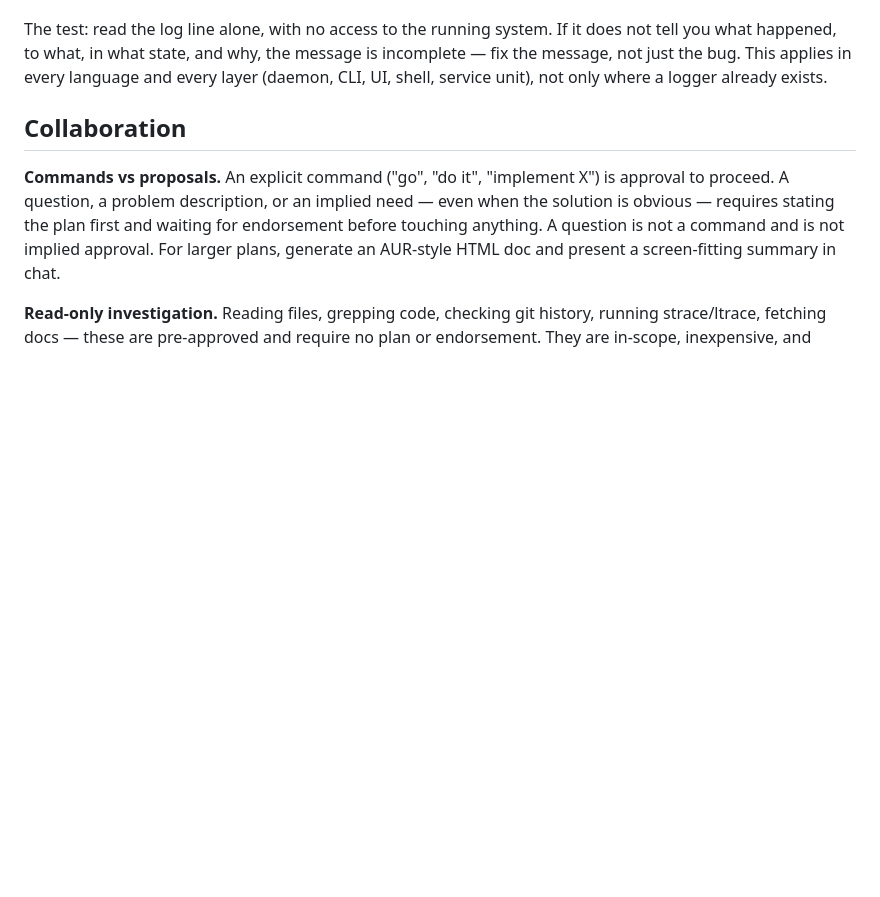
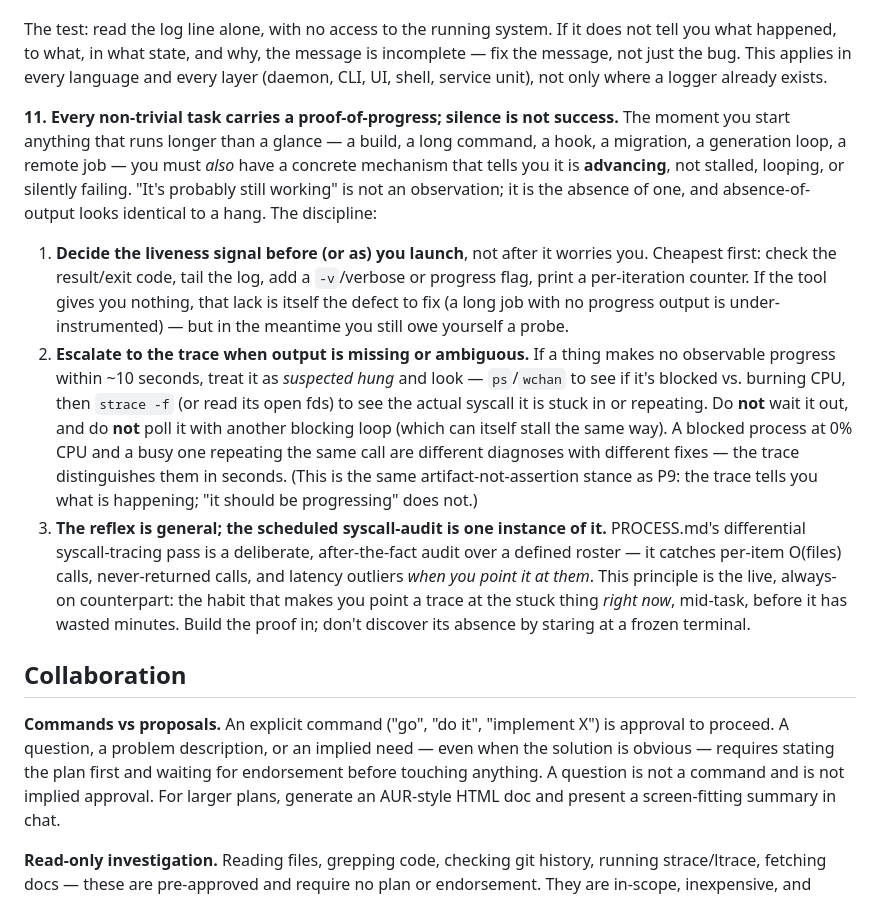
Before and after one commit to jgengineering2000/claude-ux-refined, a Markdown page: claude_master.md, the part around the change. Rendered like a GitHub page; blank space fills up the shorter version.

Commit message:
docs(principles): add P11 — prove progress on non-trivial tasks
Every long-running task (build, hook, migration, generation loop, remote job)
must carry a concrete proof-of-progress: silence is not success and looks
identical to a hang. Decide the liveness signal as you launch (exit code, log
tail, -v/progress flag, per-iteration counter); ~10s of no observable progress
= suspected hung → ps/wchan then strace -f the actual stuck/repeating syscall,
don't wait it out or poll with another blocking loop. The scheduled
syscall-audit pass (PROCESS.md §3) is one instance; this is the live, always-on
reflex. Companion to P9 (the trace is the artifact, not the assertion).

Prompted by a session where a pre-commit hook ran derivemeta -R . over 53k
files and wedged 4 commits ~18 min at 0% CPU before anyone straced it.

Co-Authored-By: Claude Opus 4.8 <noreply@anthropic.com>

```diff
--- a/claude_master.md
+++ b/claude_master.md
@@ -178,6 +178,35 @@ omits its context is a riddle. Two requirements, both mandatory:
   every layer (daemon, CLI, UI, shell, service unit), not only where a logger already
   exists.
 
+**11. Every non-trivial task carries a proof-of-progress; silence is not success.**
+The moment you start anything that runs longer than a glance — a build, a long
+command, a hook, a migration, a generation loop, a remote job — you must *also* have
+a concrete mechanism that tells you it is **advancing**, not stalled, looping, or
+silently failing. "It's probably still working" is not an observation; it is the
+absence of one, and absence-of-output looks identical to a hang. The discipline:
+
+  1. **Decide the liveness signal before (or as) you launch**, not after it worries
+     you. Cheapest first: check the result/exit code, tail the log, add a `-v`/verbose
+     or progress flag, print a per-iteration counter. If the tool gives you nothing,
+     that lack is itself the defect to fix (a long job with no progress output is
+     under-instrumented) — but in the meantime you still owe yourself a probe.
+  2. **Escalate to the trace when output is missing or ambiguous.** If a thing makes
+     no observable progress within ~10 seconds, treat it as *suspected hung* and look —
+     `ps`/`wchan` to see if it's blocked vs. burning CPU, then `strace -f` (or read
+     its open fds) to see the actual syscall it is stuck in or repeating. Do **not**
+     wait it out, and do **not** poll it with another blocking loop (which can itself
+     stall the same way). A blocked process at 0% CPU and a busy one repeating the same
+     call are different diagnoses with different fixes — the trace distinguishes them in
+     seconds. (This is the same artifact-not-assertion stance as P9: the trace tells you
+     what is happening; "it should be progressing" does not.)
+  3. **The reflex is general; the scheduled syscall-audit is one instance of it.**
+     PROCESS.md's differential syscall-tracing pass is a deliberate, after-the-fact
+     audit over a defined roster — it catches per-item O(files) calls, never-returned
+     calls, and latency outliers *when you point it at them*. This principle is the
+     live, always-on counterpart: the habit that makes you point a trace at the stuck
+     thing *right now*, mid-task, before it has wasted minutes. Build the proof in;
+     don't discover its absence by staring at a frozen terminal.
+
 ## Collaboration
 
 **Commands vs proposals.** An explicit command ("go", "do it", "implement
```
